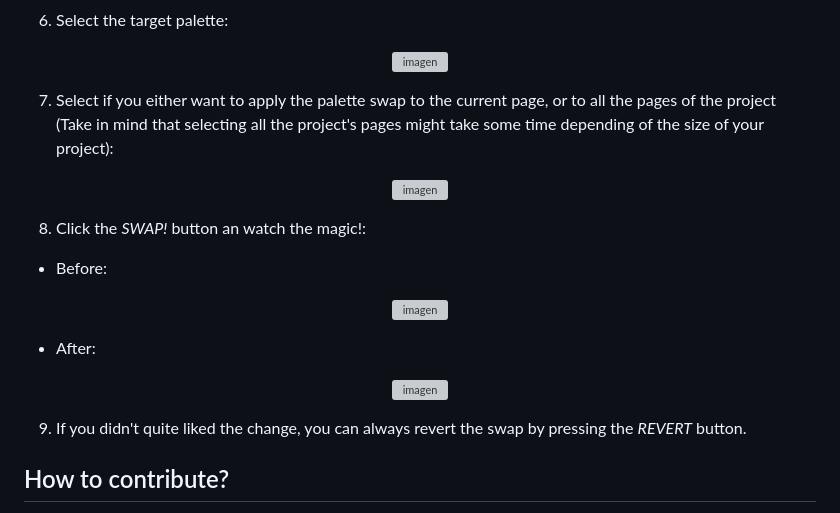
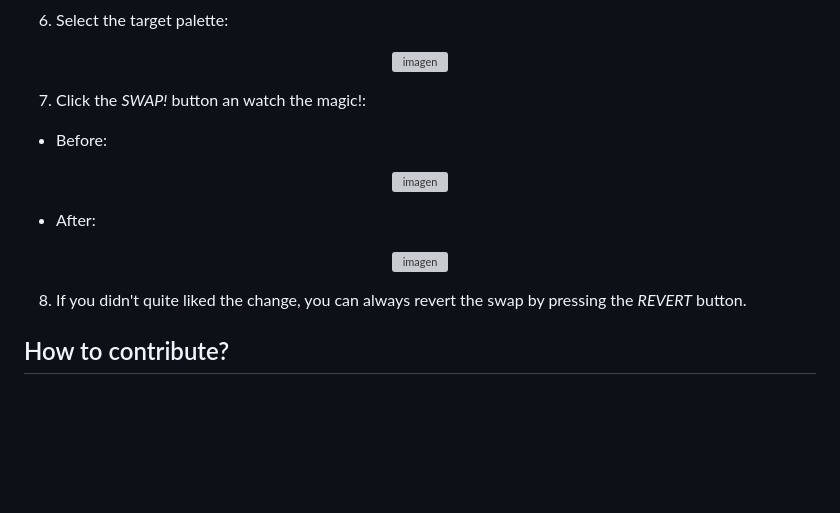
Before and after one commit to krasamo/Palette-Swapper, a Markdown page: README.md, the part around the change. GitHub-like rendering; blank space fills up the shorter version; grey boxes are pictures that could not be loaded.

Commit message:
Update README.md
Deleted global selector section

```diff
--- a/README.md
+++ b/README.md
@@ -36,10 +36,7 @@ Open the plugin manager in penpot and write this URL: https://MISSINGURL.com/man
 6. Select the target palette:
 <p align="center"><img width="346" alt="imagen" src="https://github.com/user-attachments/assets/79df2988-4f70-4c4b-937c-dfe3fb001766"></p>
 
-7. Select if you either want to apply the palette swap to the current page, or to all the pages of the project (Take in mind that selecting all the project's pages might take some time depending of the size of your project):
-<p align="center"><img width="349" alt="imagen" src="https://github.com/user-attachments/assets/fb5a42e2-bbc8-46f7-b2f5-66505d742786"></p>
-
-8. Click the *SWAP!* button an watch the magic!:
+7. Click the *SWAP!* button an watch the magic!:
 
 - Before:
 <p align="center"><img width="422" alt="imagen" src="https://github.com/user-attachments/assets/803ae233-7f68-4ce1-b338-c6707a573d55"></p>
@@ -47,7 +44,7 @@ Open the plugin manager in penpot and write this URL: https://MISSINGURL.com/man
 - After:
 <p align="center"><img width="427" alt="imagen" src="https://github.com/user-attachments/assets/9676bf8b-2015-4250-baa5-f4dc1e6a39ff"></p>
 
-9. If you didn't quite liked the change, you can always revert the swap by pressing the *REVERT* button.
+8. If you didn't quite liked the change, you can always revert the swap by pressing the *REVERT* button.
 
 
 ## How to contribute?
```
